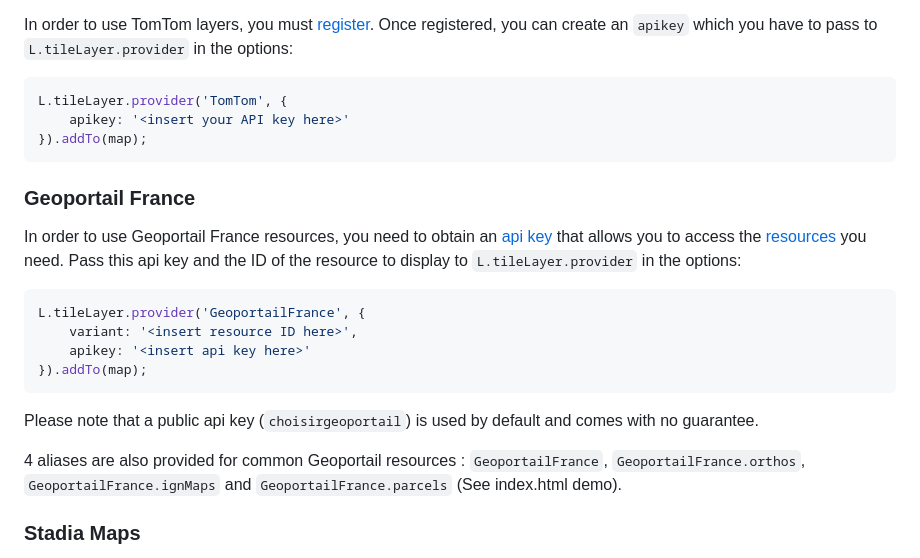
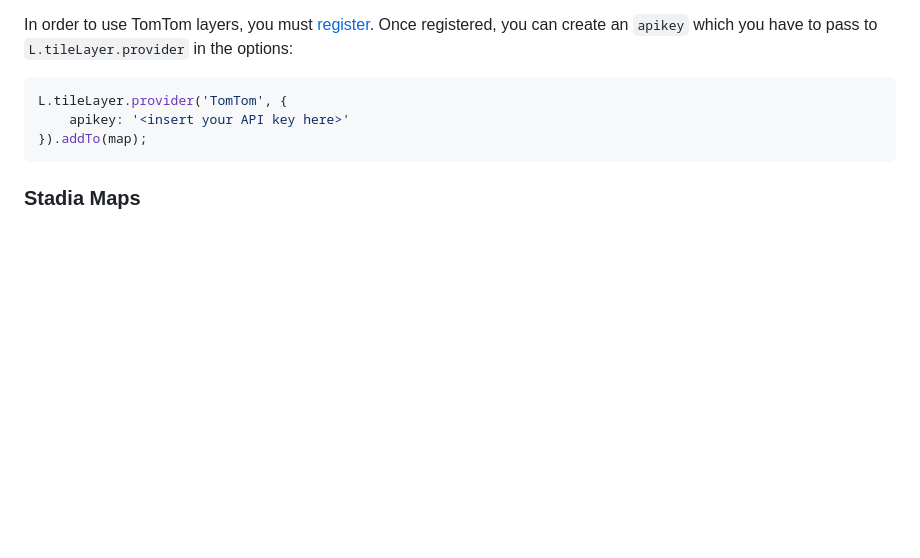
Before and after one commit to leaflet-extras/leaflet-providers, a Markdown page: README.md, the part around the change. GitHub-like rendering; blank space fills up the shorter version.

Commit message:
docs: remove geoportail form readme since no key is required now
Ref: #521

````diff
--- a/README.md
+++ b/README.md
@@ -121,20 +121,6 @@ L.tileLayer.provider('TomTom', {
 }).addTo(map);
 ```
 
-### Geoportail France
-
-In order to use Geoportail France resources, you need to obtain an [api key]( http://professionnels.ign.fr/ign/contrats/) that allows you to access the [resources](https://geoservices.ign.fr/documentation/donnees-ressources-wmts.html#ressources-servies-en-wmts-en-projection-web-mercator) you need. Pass this api key and the ID of the resource to display to `L.tileLayer.provider` in the options:
-```JavaScript
-L.tileLayer.provider('GeoportailFrance', {
-    variant: '<insert resource ID here>',
-    apikey: '<insert api key here>'
-}).addTo(map);
-```
-
-Please note that a public api key (`choisirgeoportail`) is used by default and comes with no guarantee.
-
-4 aliases are also provided for common Geoportail resources : `GeoportailFrance`, `GeoportailFrance.orthos`, `GeoportailFrance.ignMaps` and `GeoportailFrance.parcels` (See index.html demo).
-
 ### Stadia Maps
 
 In order to use Stadia maps, you must [register](https://client.stadiamaps.com/signup/). Once registered, you can whitelist your domain within your account settings.
````
